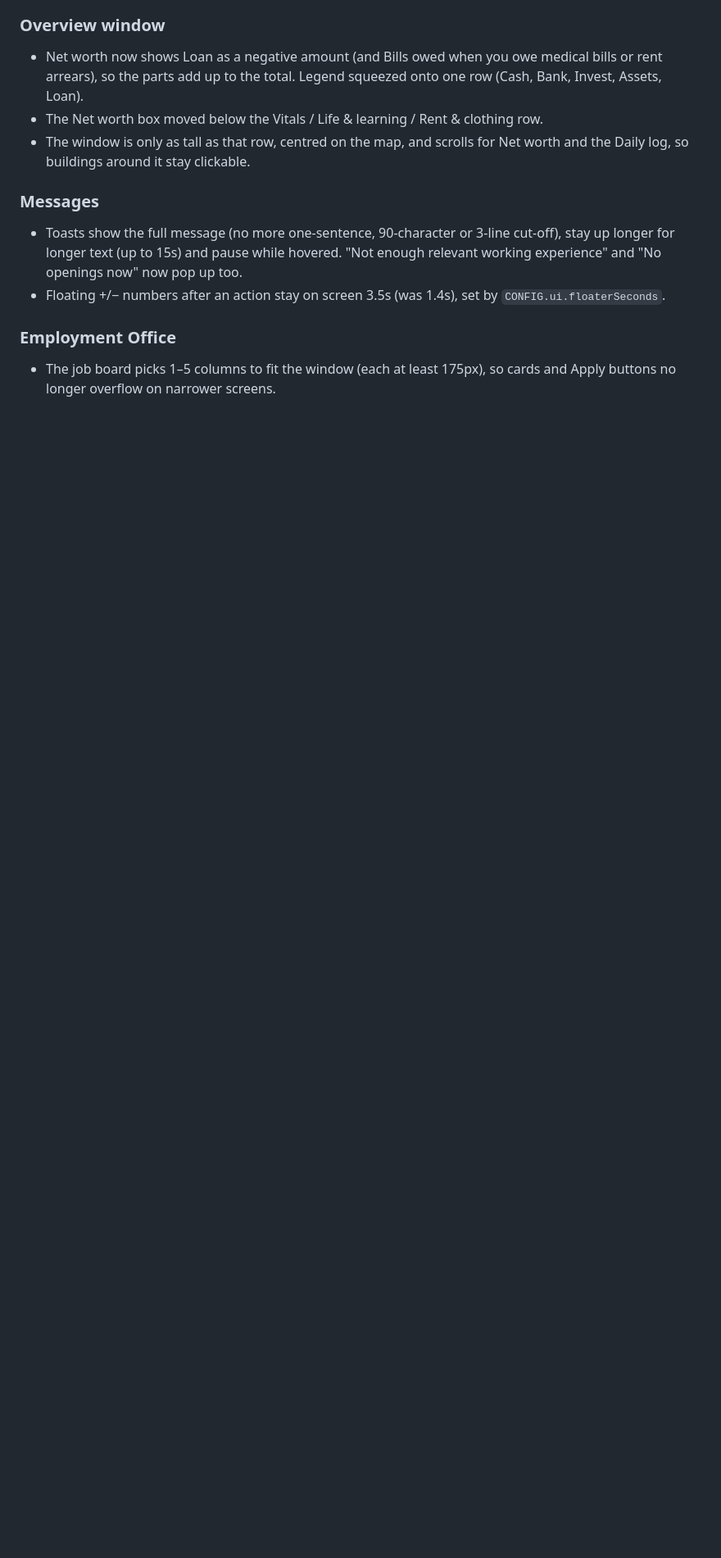
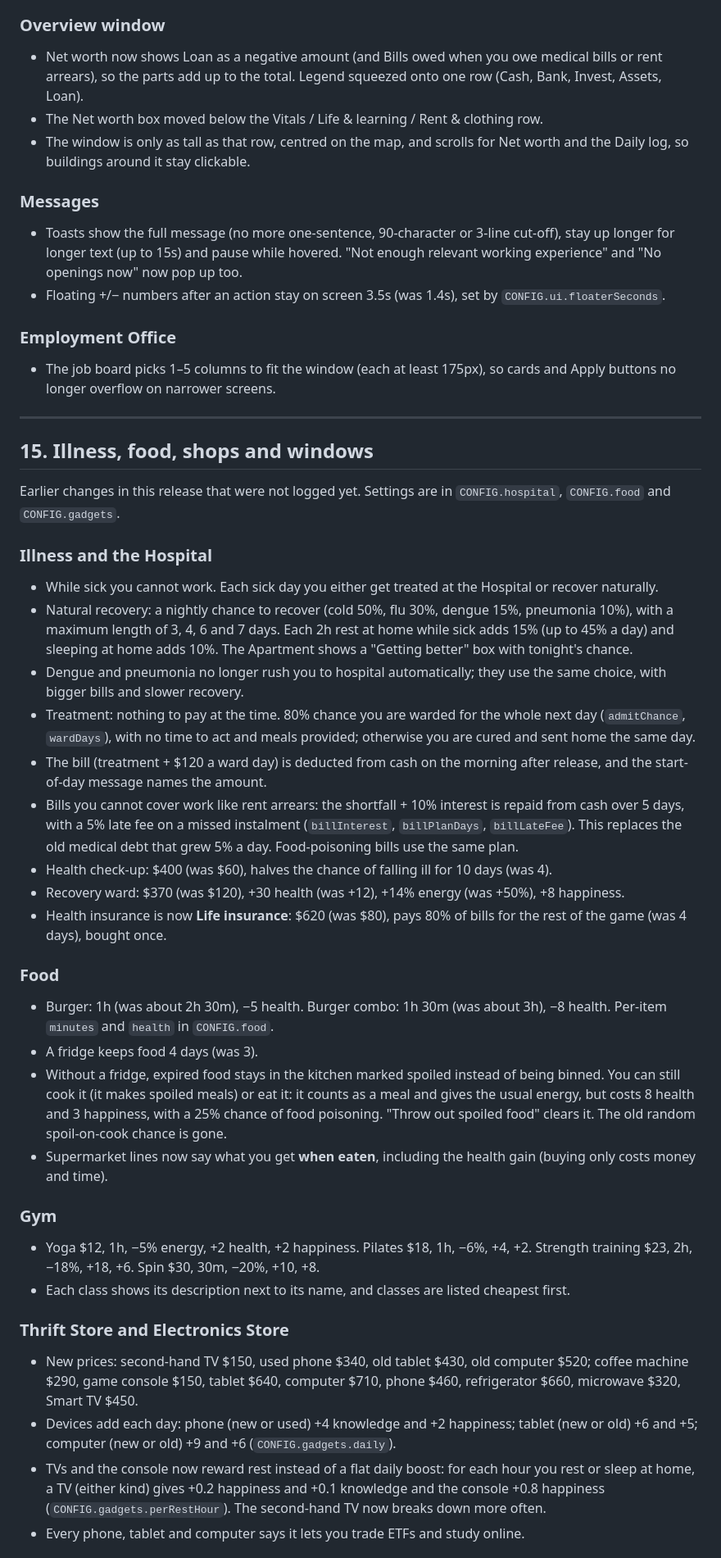
Before and after one commit to Agent-Joyce/DailyGrind, a Markdown page: CHANGELOG.md, the part around one of its changes. Shown at 82% size. Drawn GitHub-style; blank space fills up the shorter version.

Commit message:
Changelog: log illness, food, shop, bank and window changes
Adds section 15 covering the earlier changes in this release that were
missing (hospital and recovery rules, medical bill repayment plans,
burger timing, fridge and spoiled food, gym classes, shop prices and
devices, bank cards and $50 steps, apartment grouping, scroll-to-top,
click-outside-to-close, Show all/fewer, School wording) and fixes the
outdated "End day" line.

Co-Authored-By: Claude Opus 5.5 <noreply@anthropic.com>

```diff
--- a/CHANGELOG.md
+++ b/CHANGELOG.md
@@ -260,3 +261,37 @@ The full job list and qualifications now follow the list supplied for this game
 
 ### Employment Office
 - The job board picks 1–5 columns to fit the window (each at least 175px), so cards and Apply buttons no longer overflow on narrower screens.
+
+---
+
+## 15. Illness, food, shops and windows
+
+Earlier changes in this release that were not logged yet. Settings are in `CONFIG.hospital`, `CONFIG.food` and `CONFIG.gadgets`.
+
+### Illness and the Hospital
+- While sick you cannot work. Each sick day you either get treated at the Hospital or recover naturally.
+- Natural recovery: a nightly chance to recover (cold 50%, flu 30%, dengue 15%, pneumonia 10%), with a maximum length of 3, 4, 6 and 7 days. Each 2h rest at home while sick adds 15% (up to 45% a day) and sleeping at home adds 10%. The Apartment shows a "Getting better" box with tonight's chance.
+- Dengue and pneumonia no longer rush you to hospital automatically; they use the same choice, with bigger bills and slower recovery.
+- Treatment: nothing to pay at the time. 80% chance you are warded for the whole next day (`admitChance`, `wardDays`), with no time to act and meals provided; otherwise you are cured and sent home the same day.
+- The bill (treatment + $120 a ward day) is deducted from cash on the morning after release, and the start-of-day message names the amount.
+- Bills you cannot cover work like rent arrears: the shortfall + 10% interest is repaid from cash over 5 days, with a 5% late fee on a missed instalment (`billInterest`, `billPlanDays`, `billLateFee`). This replaces the old medical debt that grew 5% a day. Food-poisoning bills use the same plan.
+- Health check-up: $400 (was $60), halves the chance of falling ill for 10 days (was 4).
+- Recovery ward: $370 (was $120), +30 health (was +12), +14% energy (was +50%), +8 happiness.
+- Health insurance is now **Life insurance**: $620 (was $80), pays 80% of bills for the rest of the game (was 4 days), bought once.
+
+### Food
+- Burger: 1h (was about 2h 30m), −5 health. Burger combo: 1h 30m (was about 3h), −8 health. Per-item `minutes` and `health` in `CONFIG.food`.
+- A fridge keeps food 4 days (was 3).
+- Without a fridge, expired food stays in the kitchen marked spoiled instead of being binned. You can still cook it (it makes spoiled meals) or eat it: it counts as a meal and gives the usual energy, but costs 8 health and 3 happiness, with a 25% chance of food poisoning. "Throw out spoiled food" clears it. The old random spoil-on-cook chance is gone.
+- Supermarket lines now say what you get **when eaten**, including the health gain (buying only costs money and time).
+
+### Gym
+- Yoga $12, 1h, −5% energy, +2 health, +2 happiness. Pilates $18, 1h, −6%, +4, +2. Strength training $23, 2h, −18%, +18, +6. Spin $30, 30m, −20%, +10, +8.
+- Each class shows its description next to its name, and classes are listed cheapest first.
+
+### Thrift Store and Electronics Store
+- New prices: second-hand TV $150, used phone $340, old tablet $430, old computer $520; coffee machine $290, game console $150, tablet $640, computer $710, phone $460, refrigerator $660, microwave $320, Smart TV $450.
+- Devices add each day: phone (new or used) +4 knowledge and +2 happiness; tablet (new or old) +6 and +5; computer (new or old) +9 and +6 (`CONFIG.gadgets.daily`).
+- TVs and the console now reward rest instead of a flat daily boost: for each hour you rest or sleep at home, a TV (either kind) gives +0.2 happiness and +0.1 knowledge and the console +0.8 happiness (`CONFIG.gadgets.perRestHour`). The second-hand TV now breaks down more often.
+- Every phone, tablet and computer says it lets you trade ETFs and study online.
+
```
Also changed, not shown: other parts of CHANGELOG.md (+15 -1 lines).
